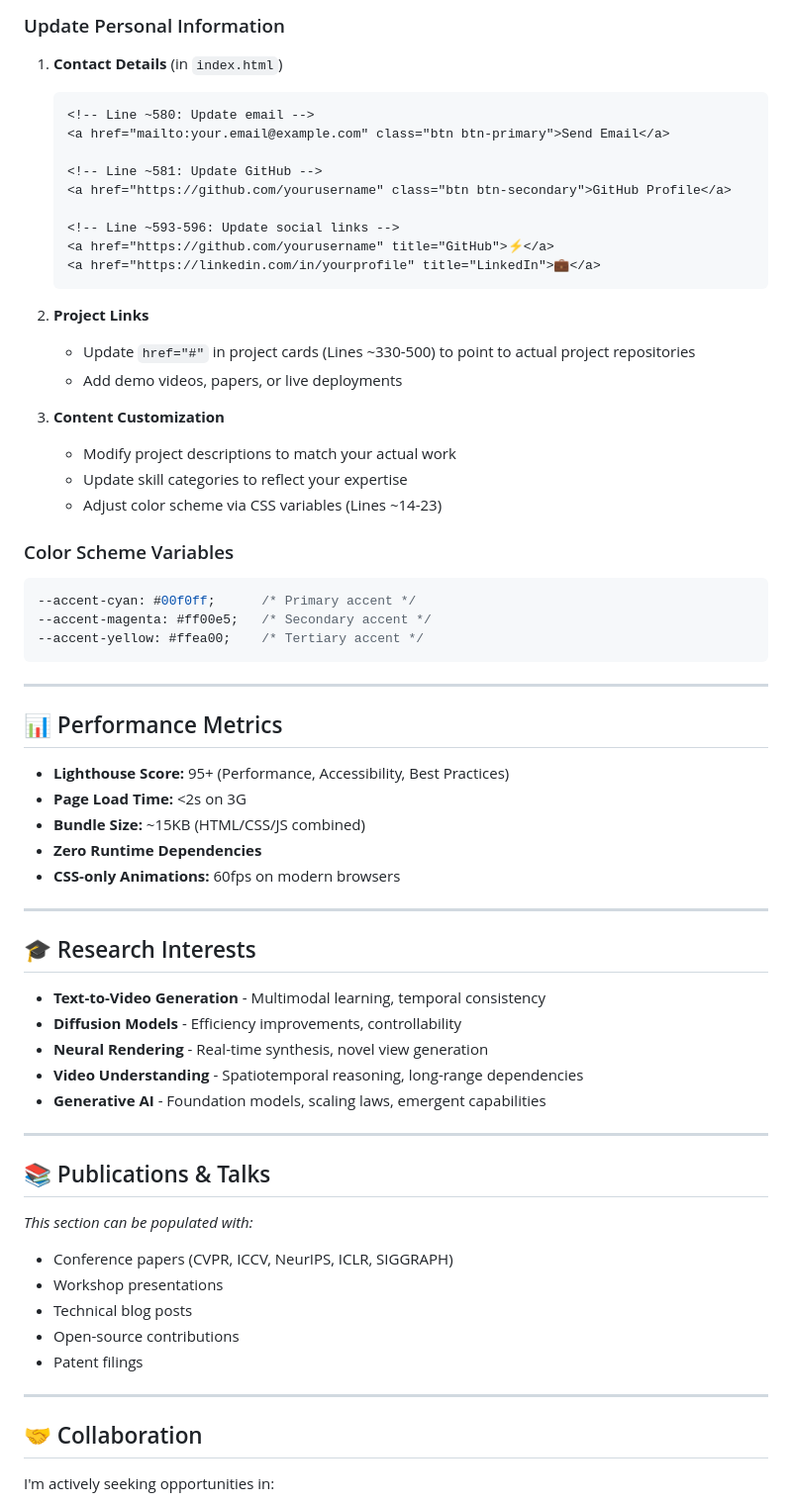
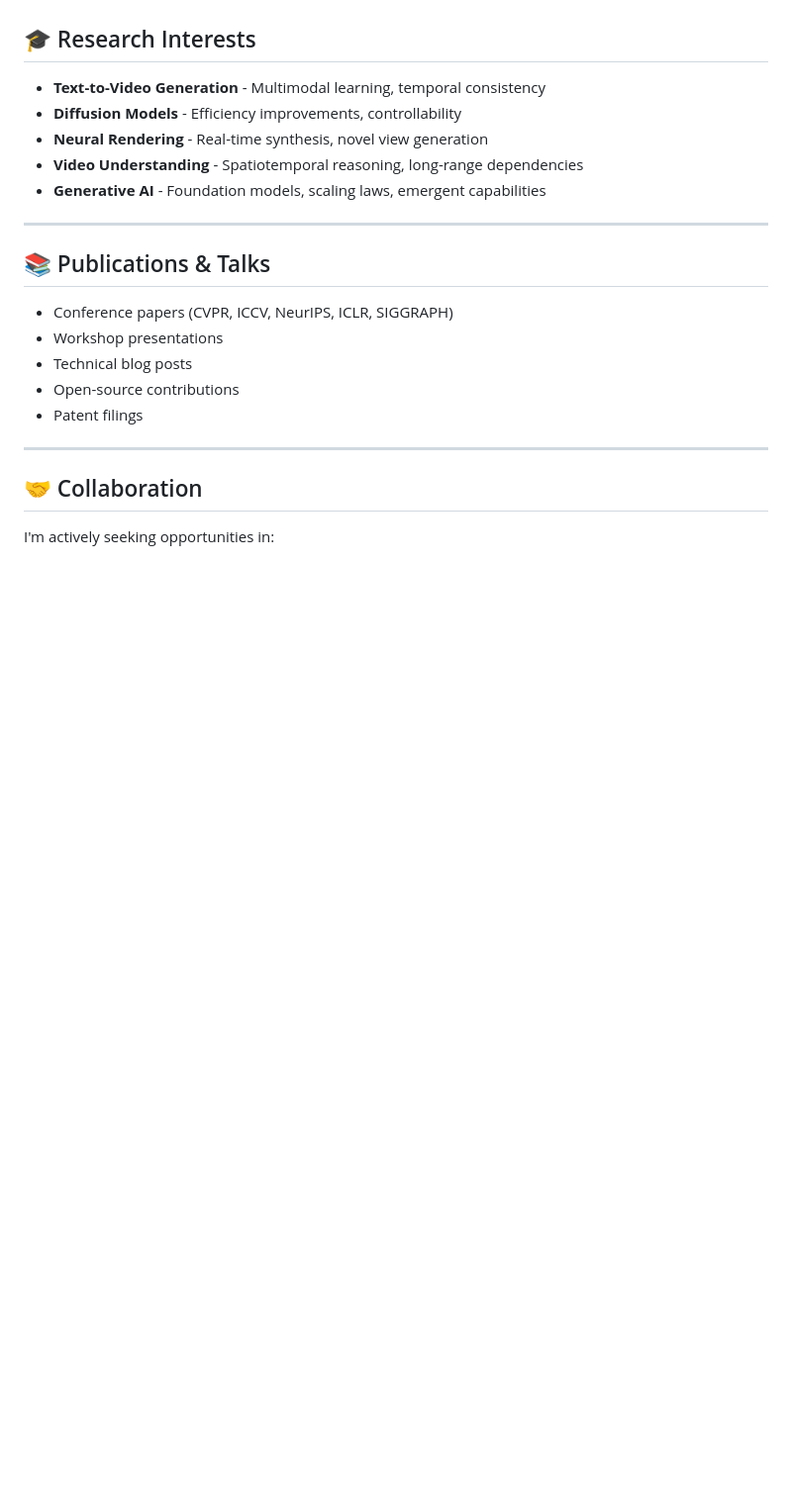
Before and after one commit to priyankak17/pynk17, a Markdown page: README.md, the part around one of its changes. Shown at 99% size. GitHub-like rendering; blank space fills up the shorter version.

````diff
--- a/README.md
+++ b/README.md
@@ -189,45 +112,3 @@ python -m http.server 8000
-### Update Personal Information
-
-1. **Contact Details** (in `index.html`)
-   ```html
-   <!-- Line ~580: Update email -->
-   <a href="mailto:your.email@example.com" class="btn btn-primary">Send Email</a>
-
-   <!-- Line ~581: Update GitHub -->
-   <a href="https://github.com/yourusername" class="btn btn-secondary">GitHub Profile</a>
-
-   <!-- Line ~593-596: Update social links -->
-   <a href="https://github.com/yourusername" title="GitHub">⚡</a>
-   <a href="https://linkedin.com/in/yourprofile" title="LinkedIn">💼</a>
-   ```
-
-2. **Project Links**
-   - Update `href="#"` in project cards (Lines ~330-500) to point to actual project repositories
-   - Add demo videos, papers, or live deployments
-
-3. **Content Customization**
-   - Modify project descriptions to match your actual work
-   - Update skill categories to reflect your expertise
-   - Adjust color scheme via CSS variables (Lines ~14-23)
-
-### Color Scheme Variables
-```css
---accent-cyan: #00f0ff;      /* Primary accent */
---accent-magenta: #ff00e5;   /* Secondary accent */
---accent-yellow: #ffea00;    /* Tertiary accent */
-```
-
----
-
-## 📊 Performance Metrics
-
-- **Lighthouse Score:** 95+ (Performance, Accessibility, Best Practices)
-- **Page Load Time:** <2s on 3G
-- **Bundle Size:** ~15KB (HTML/CSS/JS combined)
-- **Zero Runtime Dependencies**
-- **CSS-only Animations:** 60fps on modern browsers
-
----
 
 ## 🎓 Research Interests
 
@@ -241,7 +122,6 @@ python -m http.server 8000
 
 ## 📚 Publications & Talks
 
-*This section can be populated with:*
 - Conference papers (CVPR, ICCV, NeurIPS, ICLR, SIGGRAPH)
 - Workshop presentations
 - Technical blog posts
````
Also changed, not shown: other parts of README.md (+2 -105 lines).
